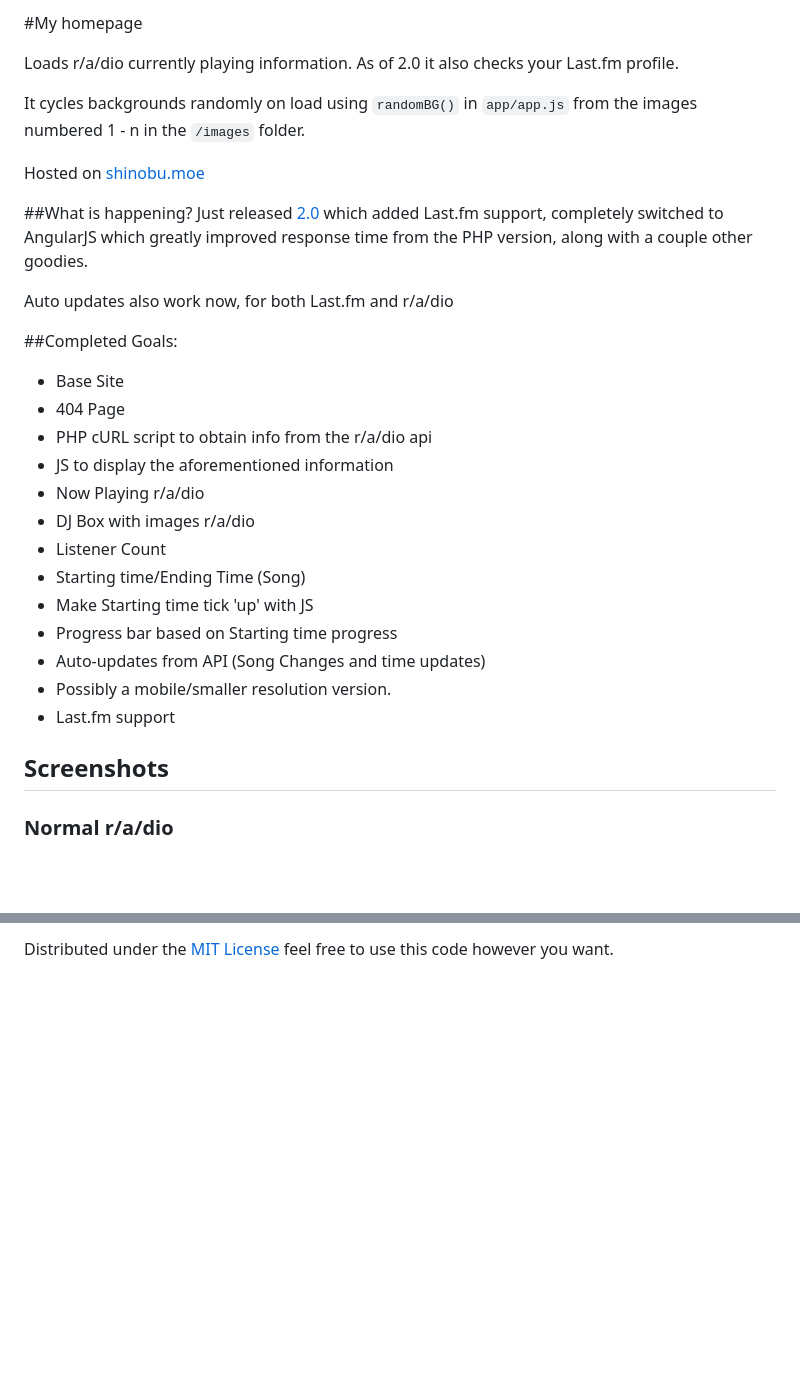
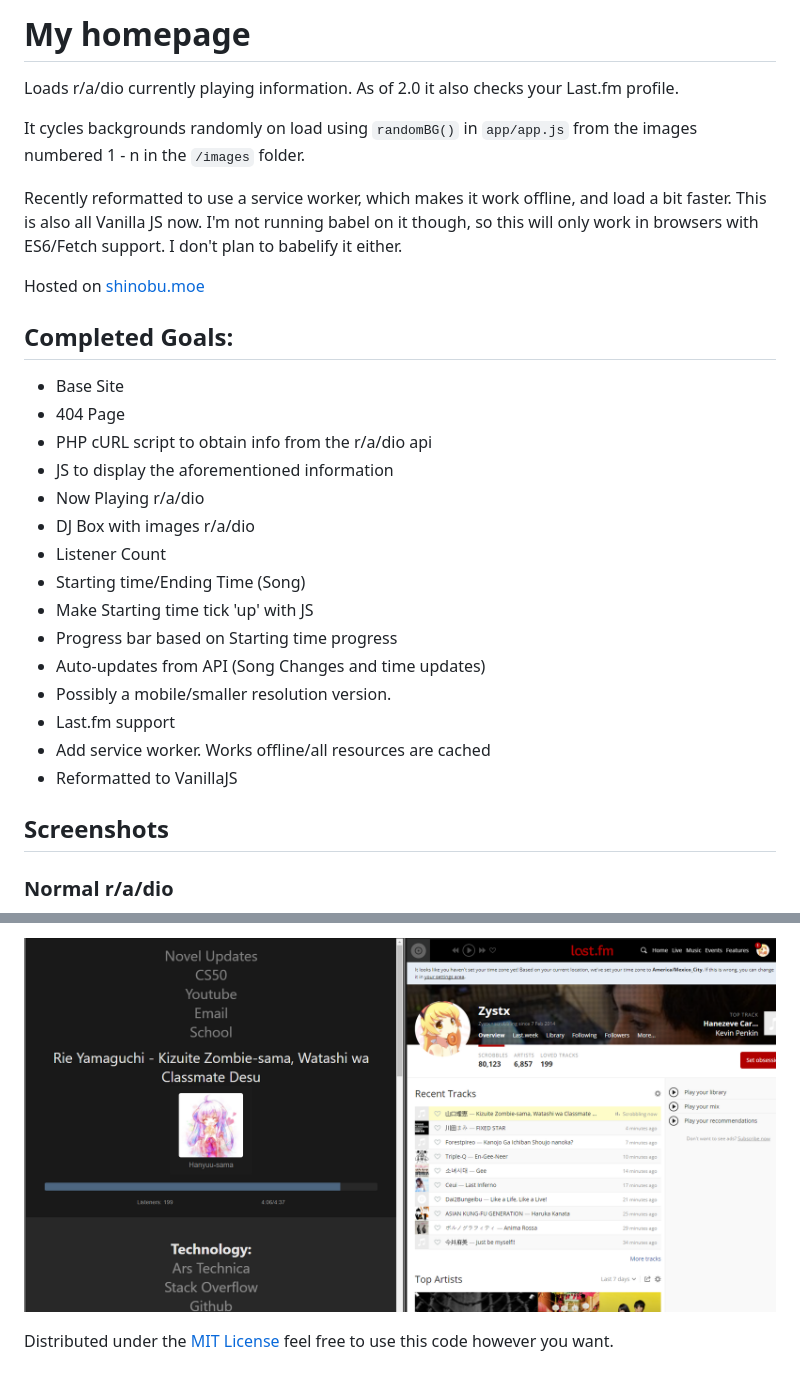
Before and after one commit to Zyst/shinobu.moe, a Markdown page: README.md, 2 parts joined by grey strips. Rendered like a GitHub page; pictures changed too: screenshots/radio-plus-last-fm.png (added); blank space fills up the shorter version.

Commit message:
Update README, add screenshots to folder

```diff
--- a/README.md
+++ b/README.md
@@ -1,33 +1,36 @@
-#My homepage
+# My homepage
 
-Loads r/a/dio currently playing information. As of 2.0 it also checks your Last.fm profile.
+Loads r/a/dio currently playing information. As of 2.0 it also checks your
+Last.fm profile.
 
-It cycles backgrounds randomly on load using `randomBG()` in `app/app.js` from the images numbered 1 - n in the `/images` folder.
+It cycles backgrounds randomly on load using `randomBG()` in `app/app.js` from
+the images numbered 1 - n in the `/images` folder.
+
+Recently reformatted to use a service worker, which makes it work offline, and
+load a bit faster. This is also all Vanilla JS now. I'm not running babel on it
+though, so this will only work in browsers with ES6/Fetch support. I don't plan
+to babelify it either.
 
 Hosted on [shinobu.moe](shinobu.moe)
 
-##What is happening?
-Just released [2.0](https://github.com/Zyst/shinobu.moe/releases/tag/2.0) which added Last.fm support, completely switched to AngularJS which greatly improved response time from the PHP version, along with a couple other goodies.
+## Completed Goals:
 
-Auto updates also work now, for both Last.fm and r/a/dio
-
-##Completed Goals:
-<ul>
-    <li>Base Site</li>
-    <li>404 Page</li>
-    <li>PHP cURL script to obtain info from the r/a/dio api</li>
-    <li>JS to display the aforementioned information</li>
-    <li>Now Playing r/a/dio</li>
-    <li>DJ Box with images r/a/dio</li>
-    <li>Listener Count</li>
-    <li>Starting time/Ending Time (Song)</li>
-    <li>Make Starting time tick 'up' with JS</li>
-    <li>Progress bar based on Starting time progress</li>
-    <li>Auto-updates from API (Song Changes and time updates)</li>
-    <li>Possibly a mobile/smaller resolution version.</li>
-    <li>Last.fm support</li>
-</ul>
-
+* Base Site
+* 404 Page
+* PHP cURL script to obtain info from the r/a/dio api
+* JS to display the aforementioned information
+* Now Playing r/a/dio
+* DJ Box with images r/a/dio
+* Listener Count
+* Starting time/Ending Time (Song)
+* Make Starting time tick 'up' with JS
+* Progress bar based on Starting time progress
+* Auto-updates from API (Song Changes and time updates)
+* Possibly a mobile/smaller resolution version.
+* Last.fm support
+* Add service worker. Works offline/all resources are cached
+* Reformatted to VanillaJS
 
 ## Screenshots
+
 ### Normal r/a/dio
@@ -44,2 +49,5 @@ Auto updates also work now, for both Last.fm and r/a/dio
 
-Distributed under the [MIT License](http://opensource.org/licenses/MIT) feel free to use this code however you want.
+![Last.fm plus radio](screenshots/radio-plus-last-fm.png)
+
+Distributed under the [MIT License](http://opensource.org/licenses/MIT) feel
+free to use this code however you want.
```
Also changed, not shown: other parts of README.md (+7 -5 lines), screenshots/last-fm.png (added), screenshots/no-last-fm.png (added), screenshots/radio.png (added).
